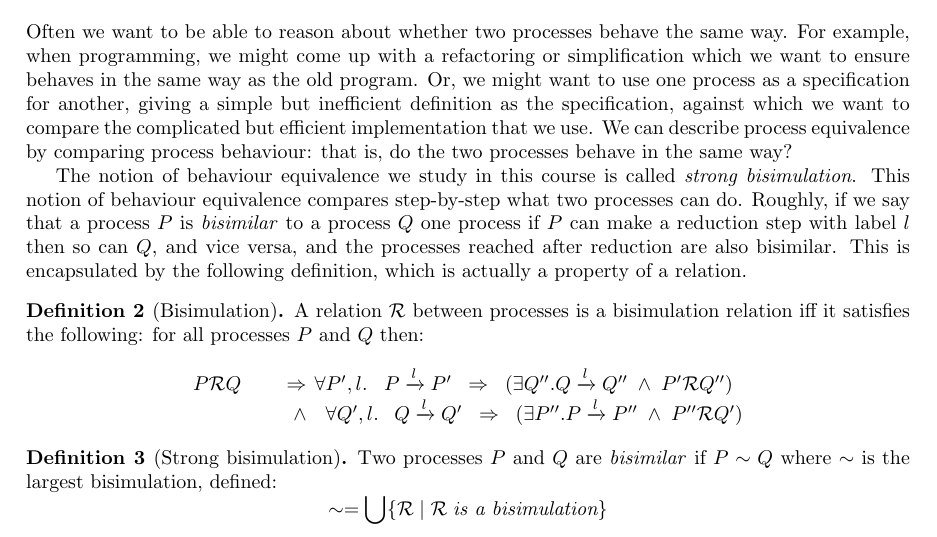
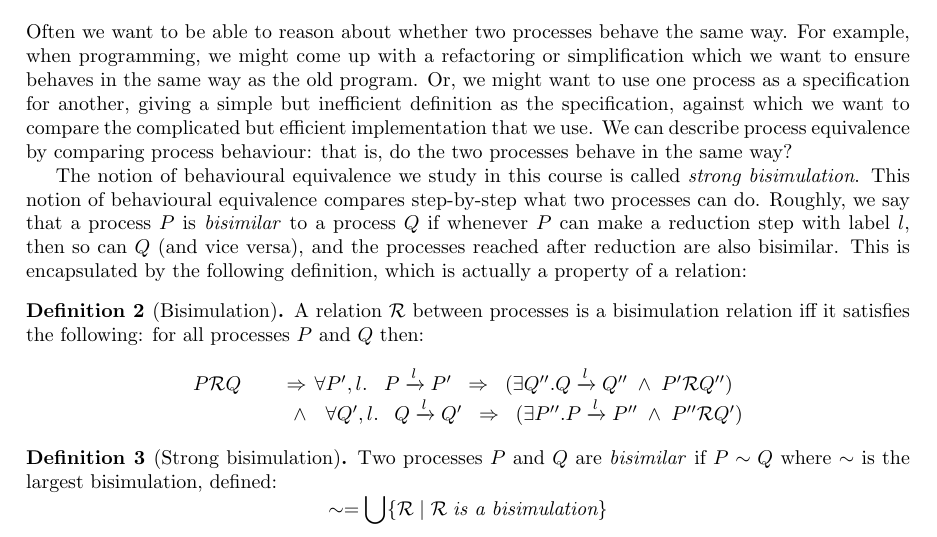
Before and after one commit to dorchard/co661-notes, a LaTeX document (ccs-notes.tex): part of page 10 of 10, cut so that both start at the same text. Compiled offline with pdfLaTeX.

Commit message:
Reword second bisimulation paragraph

```diff
--- a/ccs-notes.tex
+++ b/ccs-notes.tex
@@ -969,14 +969,14 @@ complicated but efficient implementation that we use. We can
 describe process equivalence by comparing process behaviour:
 that is, do the two processes behave in the same way?
 
-The notion of behaviour equivalence we study in this course is called
-\emph{strong bisimulation}. This notion of behaviour equivalence
-compares step-by-step what two processes can do. Roughly, if we say
-that a process $P$ is \emph{bisimilar} to a process $Q$ one process if
-$P$ can make a reduction step with label $l$ then so can $Q$, and vice
-versa, and the processes reached after reduction are also
-bisimilar. This is encapsulated by the following definition,
-which is actually a property of a relation.
+The notion of behavioural equivalence we study in this course is
+called \emph{strong bisimulation}. This notion of behavioural
+equivalence compares step-by-step what two processes can do. Roughly,
+we say that a process $P$ is \emph{bisimilar} to a process $Q$ if
+whenever $P$ can make a reduction step with label $l$, then so can $Q$
+(and vice versa), and the processes reached after reduction are also
+bisimilar. This is encapsulated by the following definition, which is
+actually a property of a relation:
 
 \begin{definition}[Bisimulation]
   A relation $\mathcal{R}$ between processes is a bisimulation
```
Also changed, not shown: ccs-notes.pdf.
